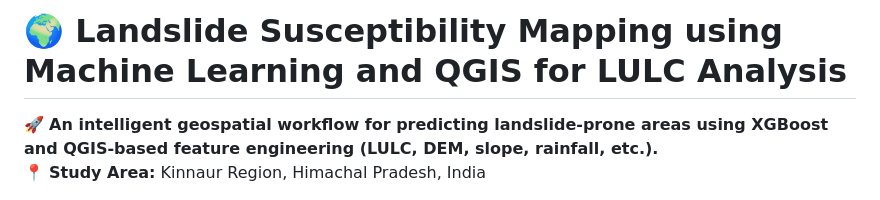
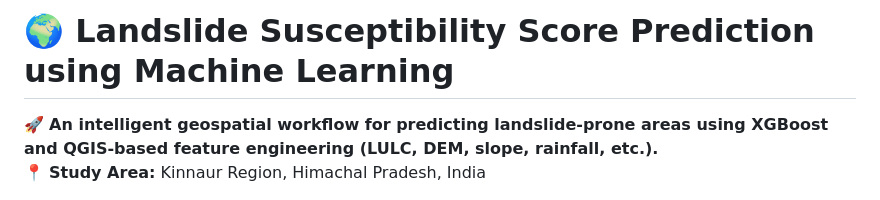
Before and after one commit to abhijit826/LANDSLIDE-USING-XG-BOOST-AND-RANDOM-FOREST-CLASSIFIER, a Markdown page: README.md, the part around the change. GitHub-like rendering.

Commit message:
Update project title and description in README

```diff
--- a/README.md
+++ b/README.md
@@ -1,4 +1,4 @@
-# 🌍 Landslide Susceptibility Mapping using Machine Learning and QGIS for LULC Analysis
+# 🌍 Landslide Susceptibility Score Prediction  using Machine Learning
 
 🚀 **An intelligent geospatial workflow for predicting landslide-prone areas using XGBoost and QGIS-based feature engineering (LULC, DEM, slope, rainfall, etc.).**
 📍 **Study Area:** Kinnaur Region, Himachal Pradesh, India
```
